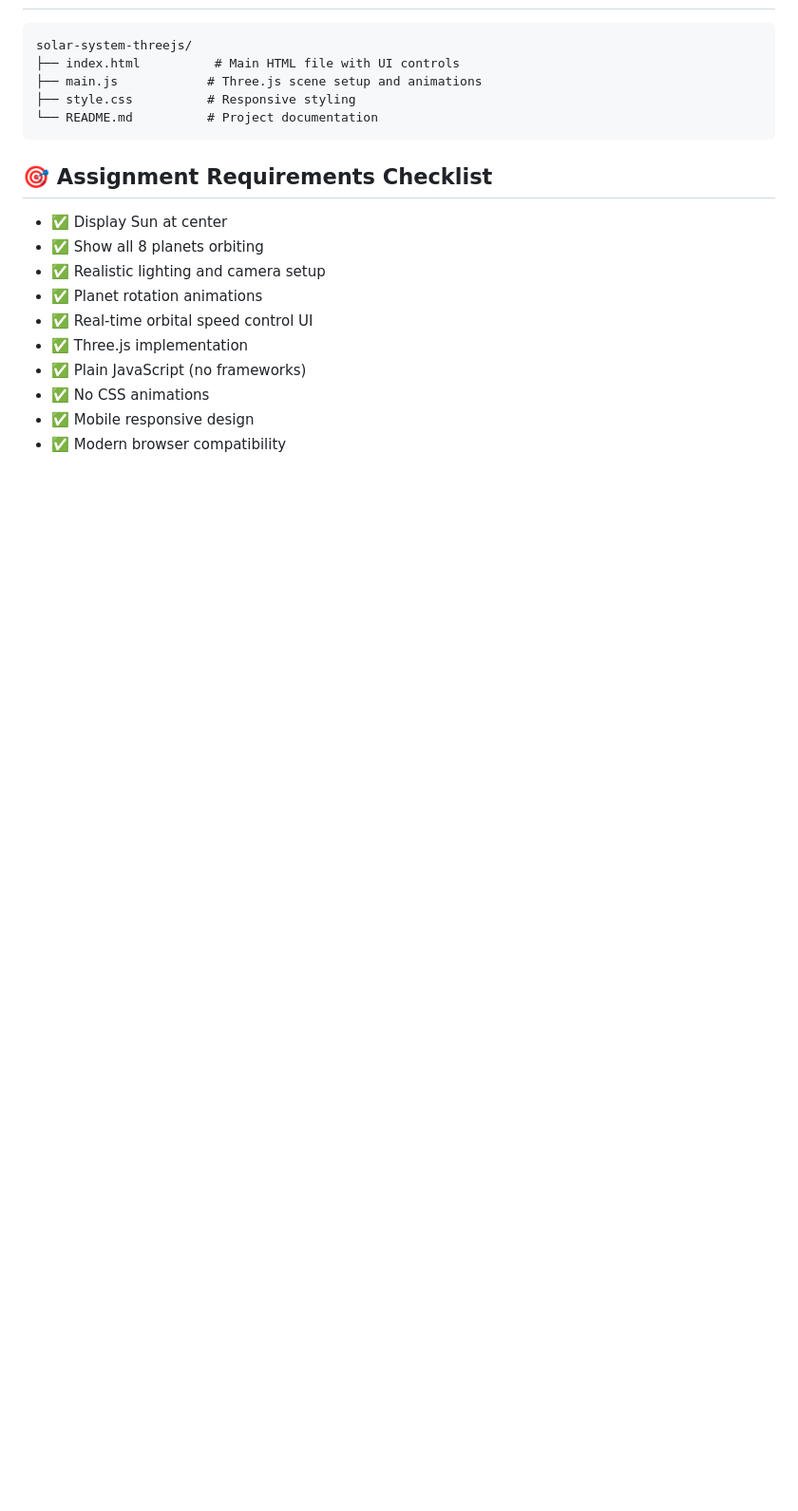
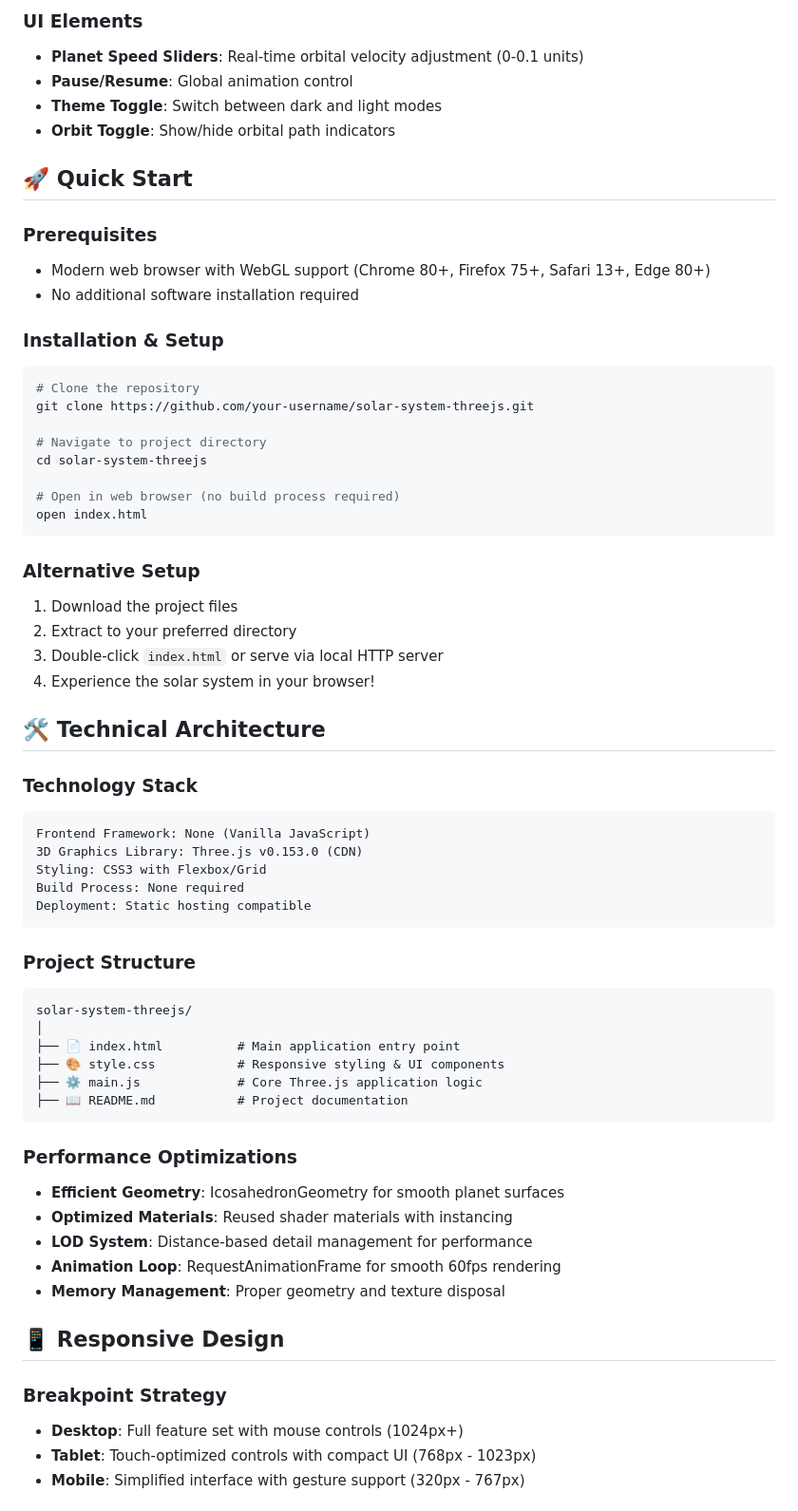
Before and after one commit to krishkumar1577/solar-system-threejs, a Markdown page: README.md, the part around one of its changes. Shown at 95% size. GitHub-like rendering; blank space fills up the shorter version.

````diff
--- a/README.md
+++ b/README.md
@@ -59,19 +63,65 @@ This project displays a realistic 3D solar system simulation with:
+### UI Elements
+- **Planet Speed Sliders**: Real-time orbital velocity adjustment (0-0.1 units)
+- **Pause/Resume**: Global animation control
+- **Theme Toggle**: Switch between dark and light modes
+- **Orbit Toggle**: Show/hide orbital path indicators
+
+## 🚀 Quick Start
+
+### Prerequisites
+- Modern web browser with WebGL support (Chrome 80+, Firefox 75+, Safari 13+, Edge 80+)
+- No additional software installation required
+
+### Installation & Setup
+```bash
+# Clone the repository
+git clone https://github.com/your-username/solar-system-threejs.git
+
+# Navigate to project directory
+cd solar-system-threejs
+
+# Open in web browser (no build process required)
+open index.html
+```
+
+### Alternative Setup
+1. Download the project files
+2. Extract to your preferred directory
+3. Double-click `index.html` or serve via local HTTP server
+4. Experience the solar system in your browser!
+
+## 🛠️ Technical Architecture
+
+### Technology Stack
+```
+Frontend Framework: None (Vanilla JavaScript)
+3D Graphics Library: Three.js v0.153.0 (CDN)
+Styling: CSS3 with Flexbox/Grid
+Build Process: None required
+Deployment: Static hosting compatible
+```
+
+### Project Structure
 ```
 solar-system-threejs/
-├── index.html          # Main HTML file with UI controls
-├── main.js            # Three.js scene setup and animations
-├── style.css          # Responsive styling
-└── README.md          # Project documentation
+│
+├── 📄 index.html          # Main application entry point
+├── 🎨 style.css           # Responsive styling & UI components
+├── ⚙️ main.js             # Core Three.js application logic
+├── 📖 README.md           # Project documentation
 ```
 
-## 🎯 Assignment Requirements Checklist
-- ✅ Display Sun at center
-- ✅ Show all 8 planets orbiting
-- ✅ Realistic lighting and camera setup
-- ✅ Planet rotation animations
-- ✅ Real-time orbital speed control UI
-- ✅ Three.js implementation
-- ✅ Plain JavaScript (no frameworks)
-- ✅ No CSS animations
-- ✅ Mobile responsive design
-- ✅ Modern browser compatibility
+### Performance Optimizations
+- **Efficient Geometry**: IcosahedronGeometry for smooth planet surfaces
+- **Optimized Materials**: Reused shader materials with instancing
+- **LOD System**: Distance-based detail management for performance
+- **Animation Loop**: RequestAnimationFrame for smooth 60fps rendering
+- **Memory Management**: Proper geometry and texture disposal
+
+## 📱 Responsive Design
+
+### Breakpoint Strategy
+- **Desktop**: Full feature set with mouse controls (1024px+)
+- **Tablet**: Touch-optimized controls with compact UI (768px - 1023px)
+- **Mobile**: Simplified interface with gesture support (320px - 767px)
+
````
Also changed, not shown: other parts of README.md (+109 -48 lines).
